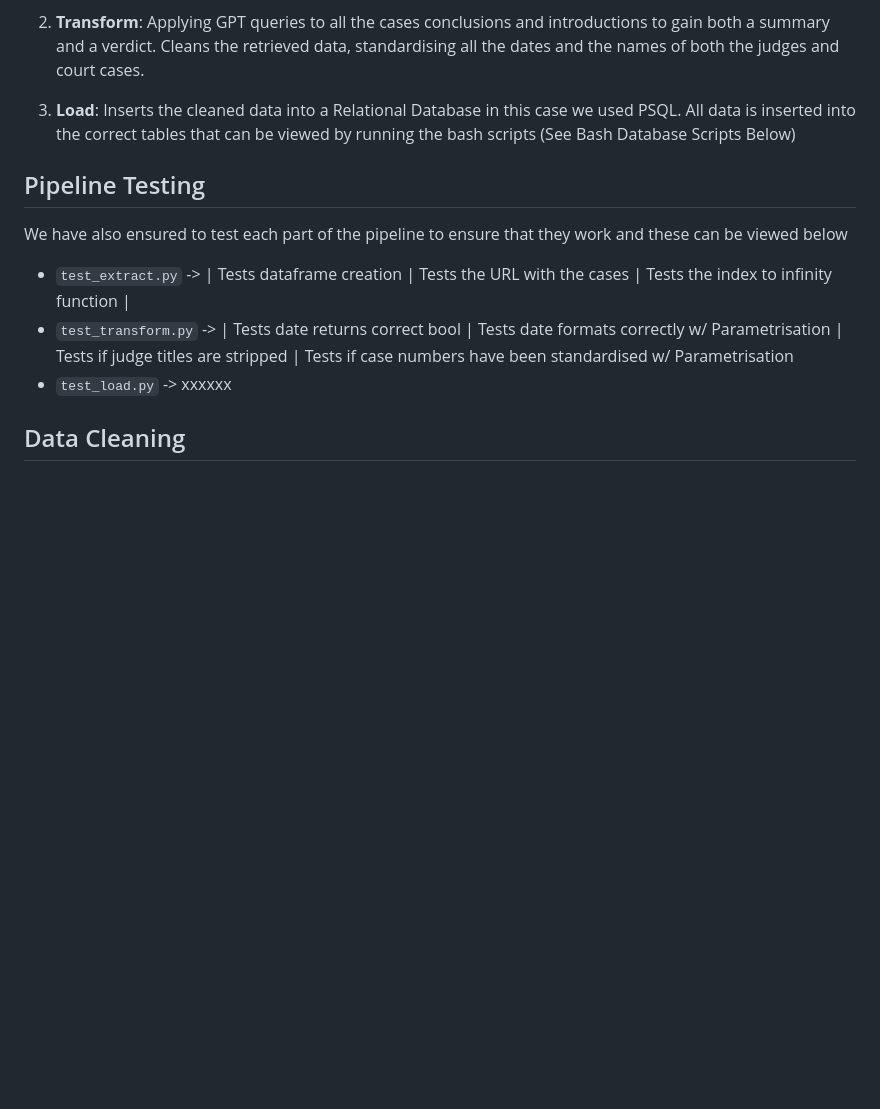
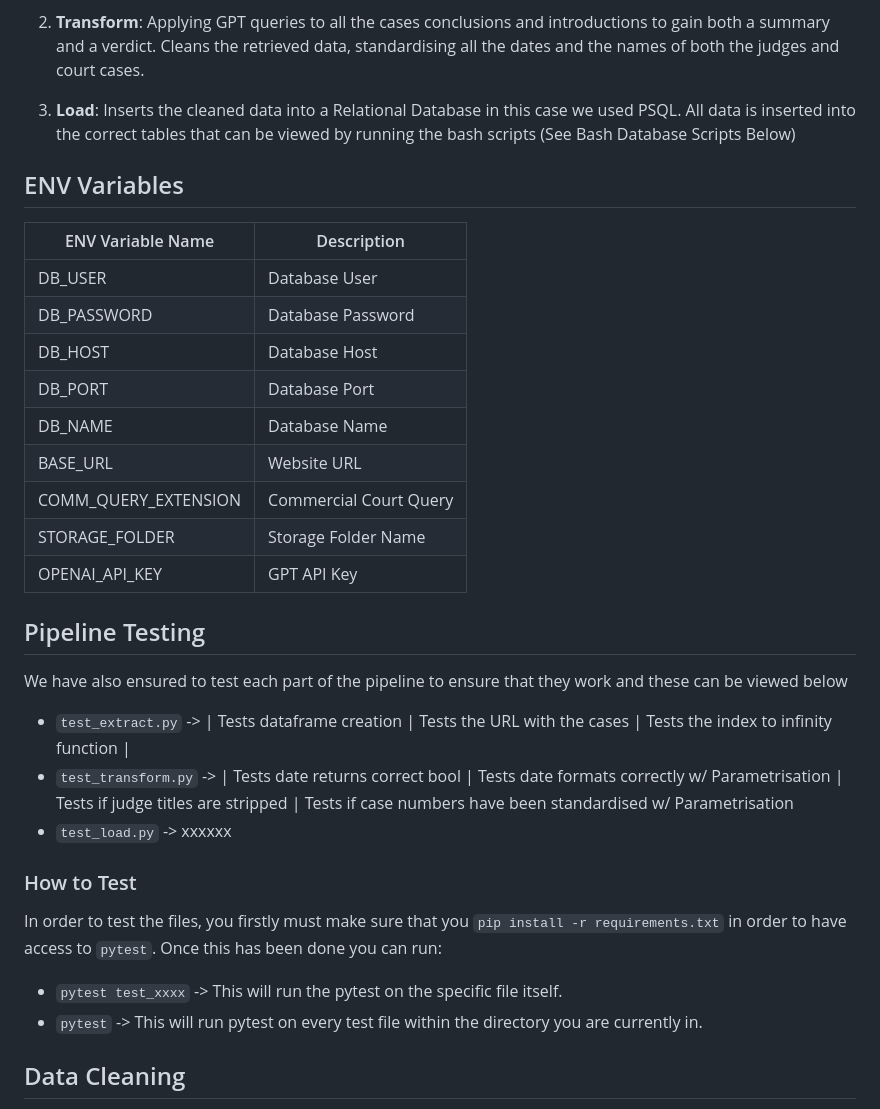
Before and after one commit to MahinRahman8901/c10-Court-Transcript, a Markdown page: README.md, the part around the change. Rendered like a GitHub page; blank space fills up the shorter version.

```diff
--- a/README.md
+++ b/README.md
@@ -57,6 +57,20 @@ The pipeline script consists of several steps:
 
 3. **Load**: Inserts the cleaned data into a Relational Database in this case we used PSQL. All data is inserted into the correct tables that can be viewed by running the bash scripts (See Bash Database Scripts Below)
 
+## ENV Variables
+
+| ENV Variable Name           | Description               |
+|-------------------------|-------------------------------|
+| DB_USER                 | Database User                 |
+| DB_PASSWORD             | Database Password             |
+| DB_HOST                 | Database Host                 |
+| DB_PORT                 | Database Port                 |
+| DB_NAME                 | Database Name                 |
+| BASE_URL                | Website URL                   |
+| COMM_QUERY_EXTENSION    | Commercial Court Query        |
+| STORAGE_FOLDER          | Storage Folder Name           |
+| OPENAI_API_KEY          | GPT API Key                   |
+
 ## Pipeline Testing
 
 We have also ensured to test each part of the pipeline to ensure that they work and these can be viewed below
@@ -64,6 +78,11 @@ We have also ensured to test each part of the pipeline to ensure that they work
 - `test_extract.py` -> | Tests dataframe creation | Tests the URL with the cases | Tests the index to infinity function |
 - `test_transform.py` -> | Tests date returns correct bool | Tests date formats correctly w/ Parametrisation | Tests if judge titles are stripped | Tests if case numbers have been standardised w/ Parametrisation
 - `test_load.py` -> xxxxxx
+
+### How to Test
+In order to test the files, you firstly must make sure that you `pip install -r requirements.txt` in order to have access to `pytest`. Once this has been done you can run:
+- `pytest test_xxxx` -> This will run the pytest on the specific file itself.
+- `pytest` -> This will run pytest on every test file within the directory you are currently in.
 
 ## Data Cleaning
 
```
